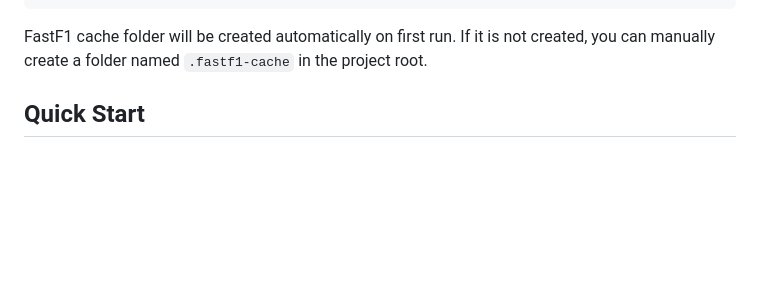
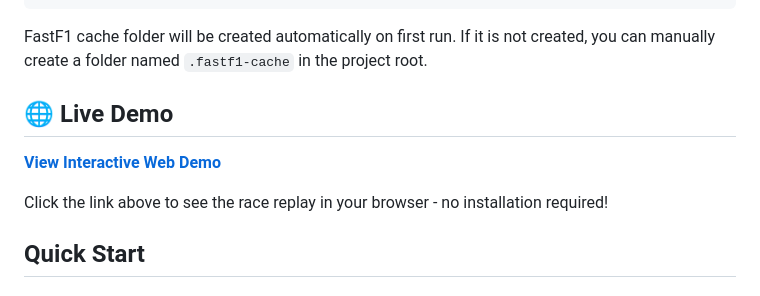
Before and after one commit to IsaevNurislam/f1, a Markdown page: README.md, the part around the change. Rendered like a GitHub page; blank space fills up the shorter version.

Commit message:
Add live demo link to README

````diff
--- a/README.md
+++ b/README.md
@@ -44,6 +44,12 @@ pip install -r requirements.txt
 ```
 
 FastF1 cache folder will be created automatically on first run. If it is not created, you can manually create a folder named `.fastf1-cache` in the project root.
+
+## 🌐 Live Demo
+
+**[View Interactive Web Demo](https://isaevnurislam.github.io/f1/)**
+
+Click the link above to see the race replay in your browser - no installation required!
 
 ## Quick Start
 
````
